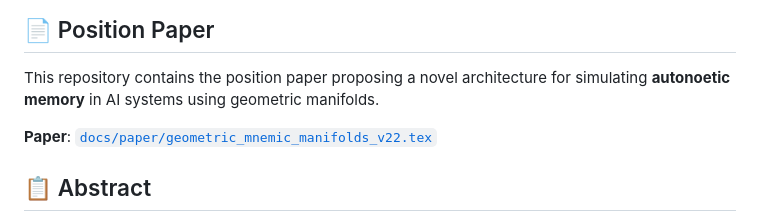
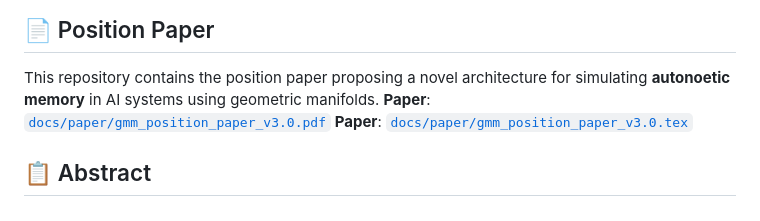
Before and after one commit to garciaalan186/geometric-mnemic-manifolds, a Markdown page: README.md, the part around the change. Rendered like a GitHub page.

```diff
--- a/README.md
+++ b/README.md
@@ -11,8 +11,8 @@
 ## 📄 Position Paper
 
 This repository contains the position paper proposing a novel architecture for simulating **autonoetic memory** in AI systems using geometric manifolds.
-
-**Paper**: [`docs/paper/geometric_mnemic_manifolds_v22.tex`](docs/paper/geometric_mnemic_manifolds_v22.tex)
+**Paper**: [`docs/paper/gmm_position_paper_v3.0.pdf`](docs/paper/gmm_position_paper_v3.0.pdf)
+**Paper**: [`docs/paper/gmm_position_paper_v3.0.tex`](docs/paper/gmm_position_paper_v3.0.tex)
 
 ## 📋 Abstract
 
```
